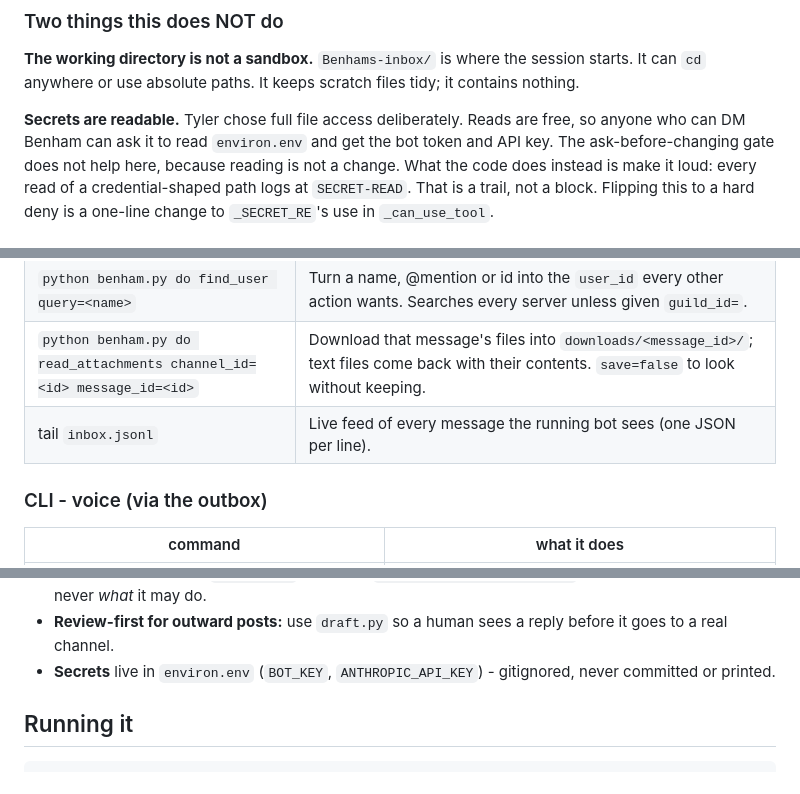
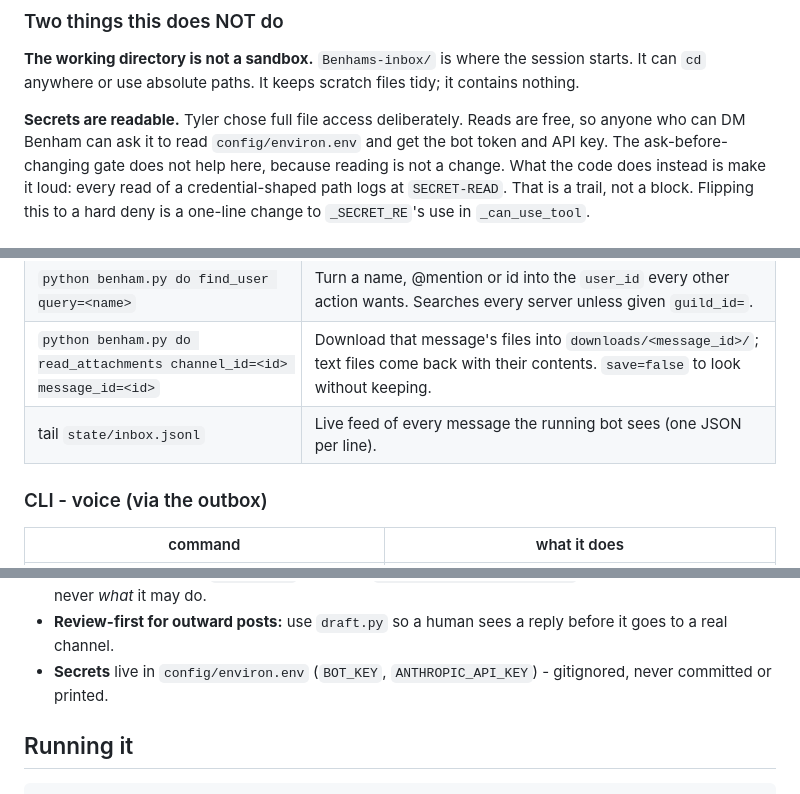
Before and after one commit to UnknownCaz/benham-bot, a Markdown page: README.md, 3 parts joined by grey strips. GitHub-like rendering.

Commit message:
stage 7 sweep: four README file mentions gain their directories

```diff
--- a/README.md
+++ b/README.md
@@ -125,7 +125,7 @@ The approval DM shows the **full command**, up to 1200 characters. An early vers
 `cd` anywhere or use absolute paths. It keeps scratch files tidy; it contains nothing.
 
 **Secrets are readable.** Tyler chose full file access deliberately. Reads are free, so anyone who
-can DM Benham can ask it to read `environ.env` and get the bot token and API key. The
+can DM Benham can ask it to read `config/environ.env` and get the bot token and API key. The
 ask-before-changing gate does not help here, because reading is not a change. What the code does
 instead is make it loud: every read of a credential-shaped path logs at `SECRET-READ`. That is a
 trail, not a block. Flipping this to a hard deny is a one-line change to `_SECRET_RE`'s use in
@@ -177,7 +177,7 @@ Bulk delete-by-age is the legacy `purge` outbox action inside `bot.py` (`poll_ou
 | `python benham.py read_history [limit=100]` | Invisible one-shot: same, across every non-Testing guild at once. |
 | `python benham.py do find_user query=<name>` | Turn a name, @mention or id into the `user_id` every other action wants. Searches every server unless given `guild_id=`. |
 | `python benham.py do read_attachments channel_id=<id> message_id=<id>` | Download that message's files into `downloads/<message_id>/`; text files come back with their contents. `save=false` to look without keeping. |
-| tail `inbox.jsonl` | Live feed of every message the running bot sees (one JSON per line). |
+| tail `state/inbox.jsonl` | Live feed of every message the running bot sees (one JSON per line). |
 
 ### CLI - voice (via the outbox)
 
@@ -305,7 +305,7 @@ all once the turn has read what other people wrote.
   talks, never *what* it may do.
 - **Review-first for outward posts:** use `draft.py` so a human sees a reply before it goes to a
   real channel.
-- **Secrets** live in `environ.env` (`BOT_KEY`, `ANTHROPIC_API_KEY`) - gitignored, never committed
+- **Secrets** live in `config/environ.env` (`BOT_KEY`, `ANTHROPIC_API_KEY`) - gitignored, never committed
   or printed.
 
 ## Running it
```
Also changed, not shown: other parts of README.md (+1 -1 lines).
